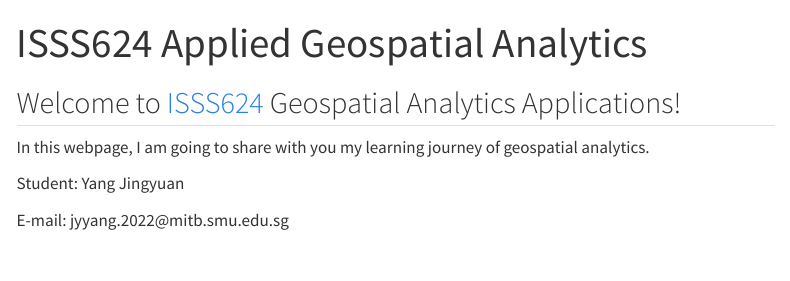
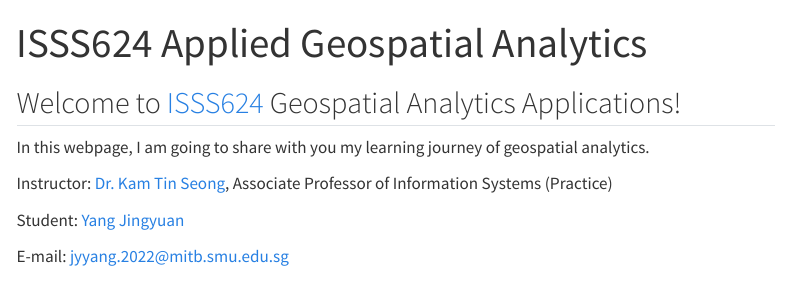
Before and after one commit to Yang621435/ISSS624, a Quarto document (index.qmd): the page in a window 1100 px wide, from its top. Rendered offline with R 4.5, knitr and Pandoc in place of Quarto, with nearby package versions; menus at the side of the page are left out.

Commit message:
New commit for Home page

```diff
--- a/index.qmd
+++ b/index.qmd
@@ -6,8 +6,10 @@ title: "ISSS624 Applied Geospatial Analytics"
 
 In this webpage, I am going to share with you my learning journey of geospatial analytics.
 
-Student: Yang Jingyuan
+Instructor: [Dr. Kam Tin Seong](https://faculty.smu.edu.sg/profile/kam-tin-seong-486), Associate Professor of Information Systems (Practice)
 
-E-mail: jyyang.2022\@mitb.smu.edu.sg
+Student: [Yang Jingyuan](https://personal-page-yjy.netlify.app/)
+
+E-mail: [jyyang.2022\@mitb.smu.edu.sg](jyyang.2022@mitb.smu.edu.sg)
 
 ![](https://geography.unt.edu/sites/geography.unt.edu/files/geography/geospatial.png)
```
Also changed, not shown: .quarto/idx/index.qmd.json, 12 other files.
